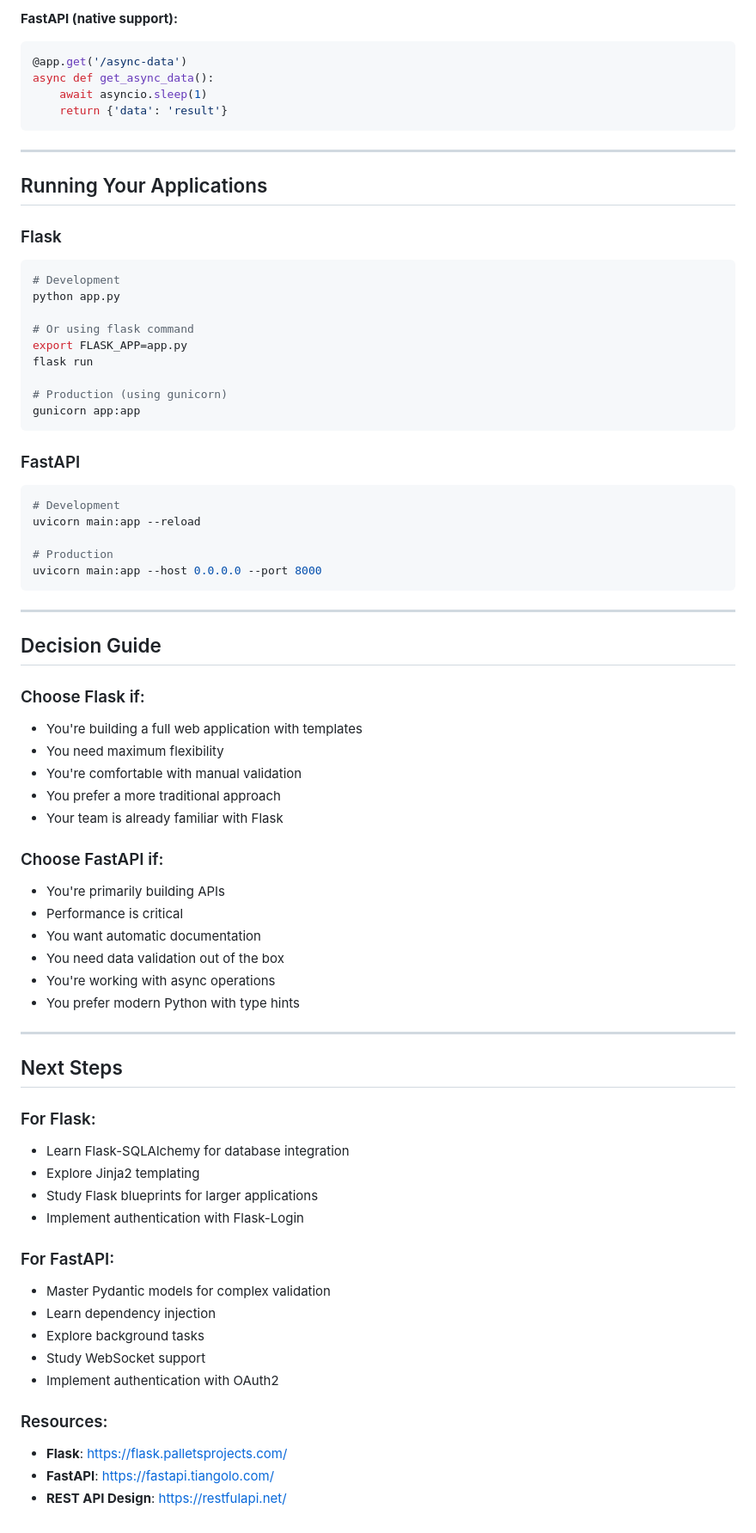
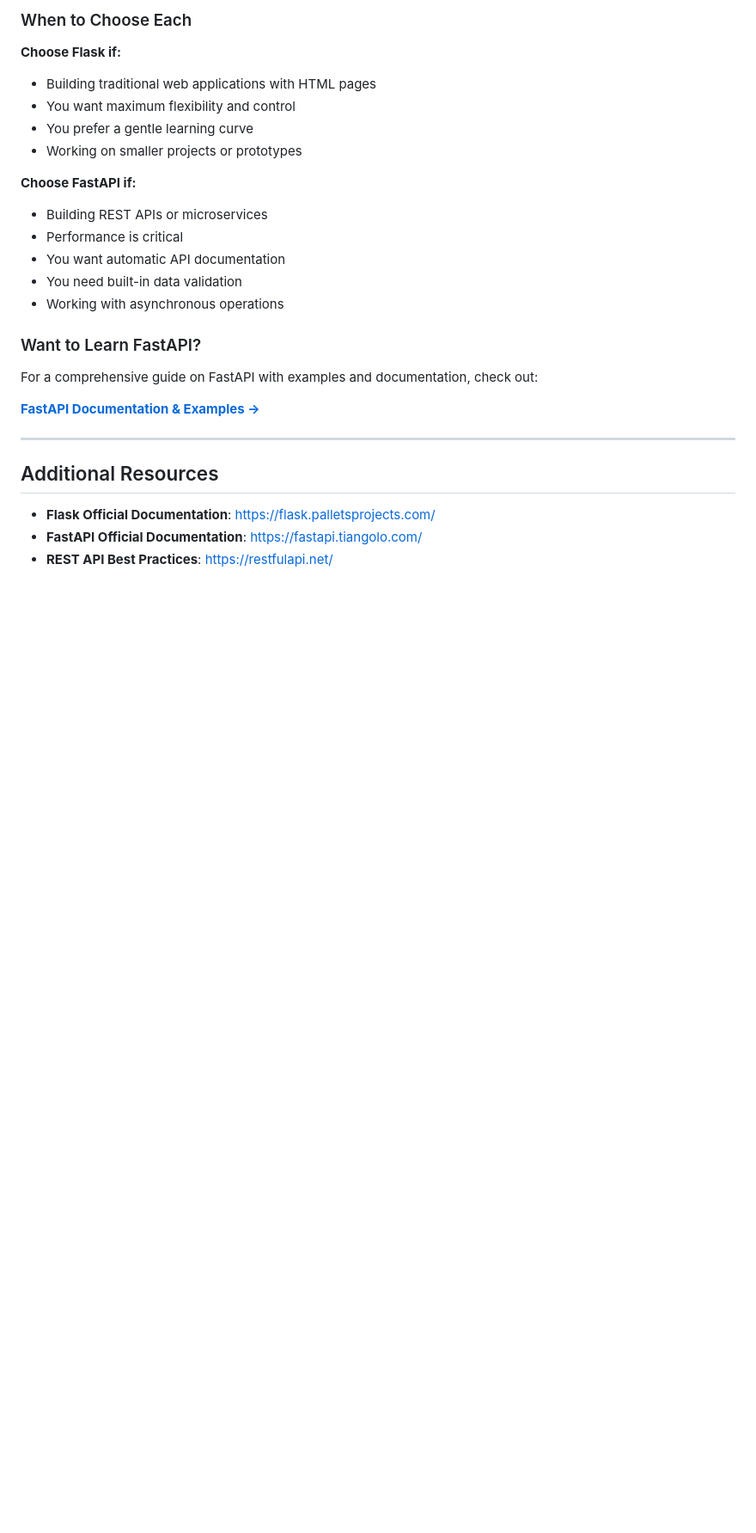
Before and after one commit to aastha231074/DevOps, a Markdown page: Flask/README.md, the part around one of its changes. Shown at 86% size. GitHub-like rendering; blank space fills up the shorter version.

````diff
--- a/Flask/README.md
+++ b/Flask/README.md
@@ -263,75 +105,28 @@ async def get_async_data():
 
-**FastAPI (native support):**
-```python
-@app.get('/async-data')
-async def get_async_data():
-    await asyncio.sleep(1)
-    return {'data': 'result'}
-```
+### When to Choose Each
+
+**Choose Flask if:**
+- Building traditional web applications with HTML pages
+- You want maximum flexibility and control
+- You prefer a gentle learning curve
+- Working on smaller projects or prototypes
+
+**Choose FastAPI if:**
+- Building REST APIs or microservices
+- Performance is critical
+- You want automatic API documentation
+- You need built-in data validation
+- Working with asynchronous operations
+
+### Want to Learn FastAPI?
+
+For a comprehensive guide on FastAPI with examples and documentation, check out:
+
+**[FastAPI Documentation & Examples →](https://github.com/aastha231074/Python/tree/main/fast_api)**
 
 ---
 
-## Running Your Applications
-
-### Flask
-```bash
-# Development
-python app.py
-
-# Or using flask command
-export FLASK_APP=app.py
-flask run
-
-# Production (using gunicorn)
-gunicorn app:app
-```
-
-### FastAPI
-```bash
-# Development
-uvicorn main:app --reload
-
-# Production
-uvicorn main:app --host 0.0.0.0 --port 8000
-```
-
----
-
-## Decision Guide
-
-### Choose Flask if:
-- You're building a full web application with templates
-- You need maximum flexibility
-- You're comfortable with manual validation
-- You prefer a more traditional approach
-- Your team is already familiar with Flask
-
-### Choose FastAPI if:
-- You're primarily building APIs
-- Performance is critical
-- You want automatic documentation
-- You need data validation out of the box
-- You're working with async operations
-- You prefer modern Python with type hints
-
----
-
-## Next Steps
-
-### For Flask:
-- Learn Flask-SQLAlchemy for database integration
-- Explore Jinja2 templating
-- Study Flask blueprints for larger applications
-- Implement authentication with Flask-Login
-
-### For FastAPI:
-- Master Pydantic models for complex validation
-- Learn dependency injection
-- Explore background tasks
-- Study WebSocket support
-- Implement authentication with OAuth2
-
-### Resources:
-- **Flask**: https://flask.palletsprojects.com/
-- **FastAPI**: https://fastapi.tiangolo.com/
-- **REST API Design**: https://restfulapi.net/
+## Additional Resources
+- **Flask Official Documentation**: https://flask.palletsprojects.com/
+- **FastAPI Official Documentation**: https://fastapi.tiangolo.com/
+- **REST API Best Practices**: https://restfulapi.net/
````
Also changed, not shown: other parts of Flask/README.md (+45 -203 lines).
